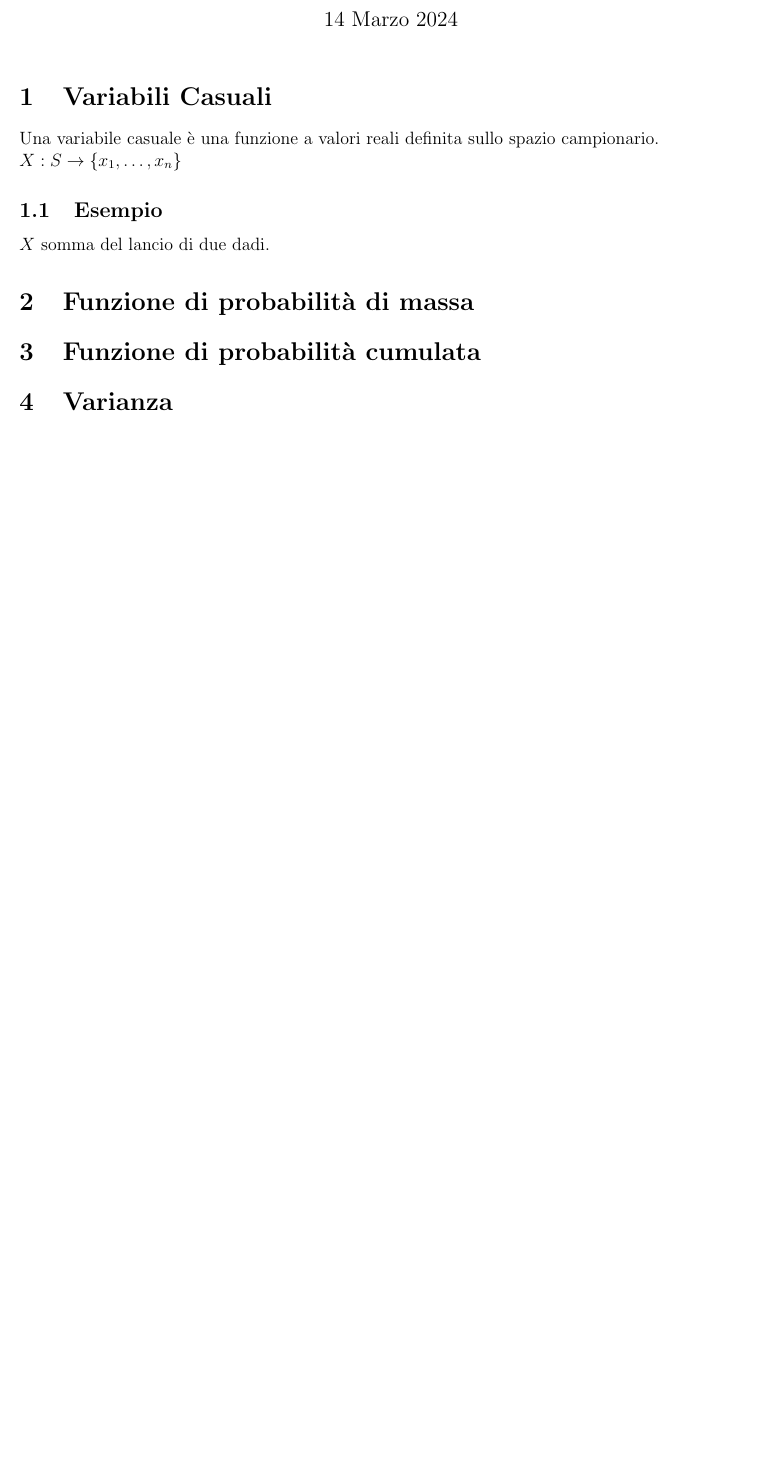
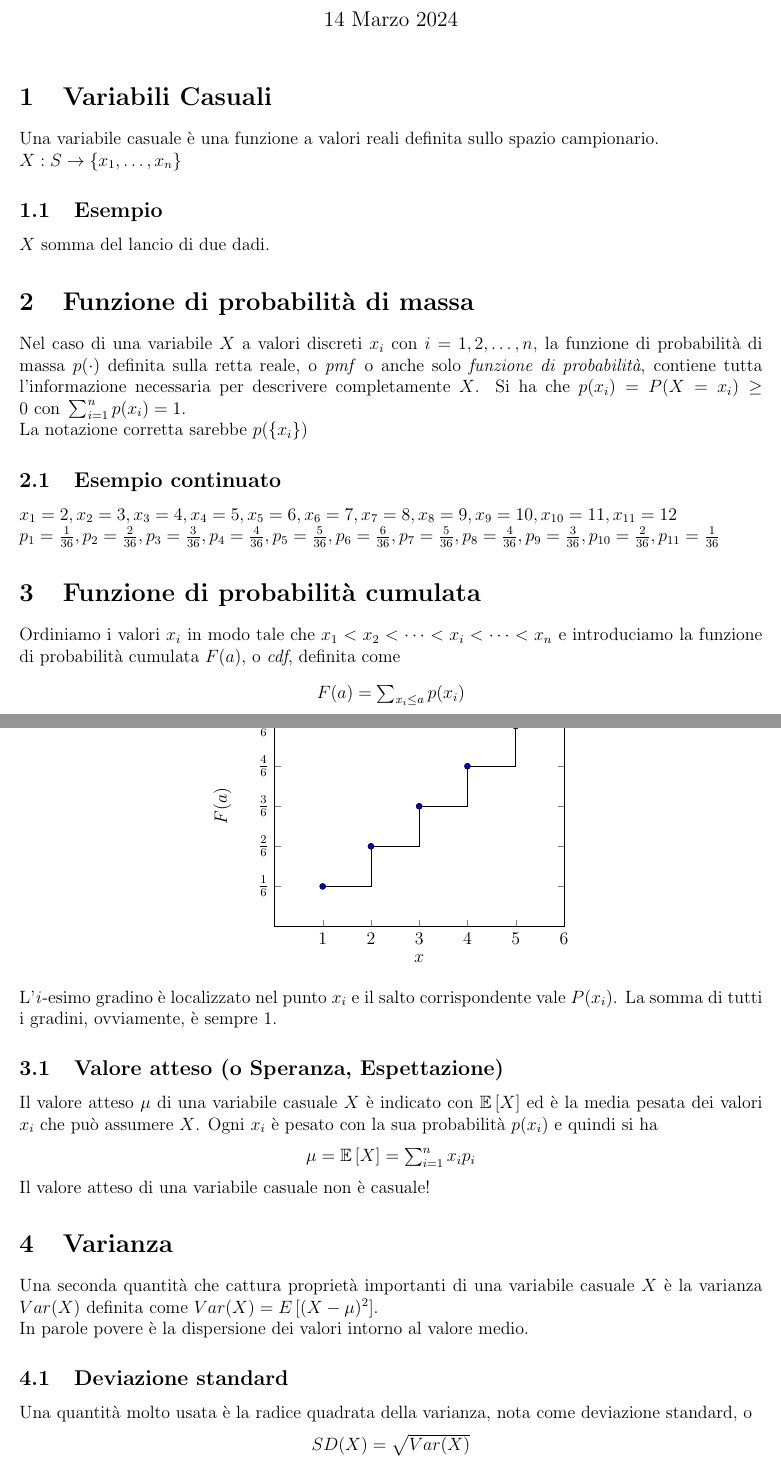
Before and after one commit to Spinny03/TII, a LaTeX document (Appunti Latex/VariabileAleatoria.tex): part of the page before the commit and two parts of pages 1 and 2 of 2 after it, the two joined at a grey line, cut so that both start at the same text, the shorter picture padded with empty space. Compiled offline with pdfLaTeX.

Commit message:
VariabileAleatoria

```diff
--- a/Appunti Latex/VariabileAleatoria.tex
+++ b/Appunti Latex/VariabileAleatoria.tex
@@ -4,6 +4,7 @@
 \usepackage{amsmath}
 \usepackage{graphicx}
 \usepackage{amssymb}
+\usepackage{pgfplots}
 
 \geometry{margin=2cm}
 
@@ -21,7 +22,36 @@ Una variabile casuale è una funzione a valori reali definita sullo spazio campi
 \subsection{Esempio}
 $X$ somma del lancio di due dadi.
 \section{Funzione di probabilità di massa}
-
+Nel caso di una variabile $X$ a valori discreti $x_{i}$ con $i=1,2,\dots,n$, la funzione di probabilità di massa $p(\cdot)$ definita sulla retta reale, o \textit{pmf} o anche solo \textit{funzione di probabilità}, contiene tutta l'informazione necessaria per descrivere completamente $X$. Si ha che \(p(x_{i})=P(X=x_{i})\geq 0 \text{ con } \sum_{i=1}^{n}p(x_{i})=1\).\\
+La notazione corretta sarebbe $p(\{x_{i}\})$
+\subsection{Esempio continuato}
+\(x_{1}=2,x_{2}=3,x_{3}=4,x_{4}=5,x_{5}=6,x_{6}=7,x_{7}=8,x_{8}=9,x_{9}=10,x_{10}=11,x_{11}=12\)\\
+\(p_{1}=\frac{1}{36},p_{2}=\frac{2}{36},p_{3}=\frac{3}{36},p_{4}=\frac{4}{36},p_{5}=\frac{5}{36},p_{6}=\frac{6}{36},p_{7}=\frac{5}{36},p_{8}=\frac{4}{36},p_{9}=\frac{3}{36},p_{10}=\frac{2}{36},p_{11}=\frac{1}{36}\)
 \section{Funzione di probabilità cumulata}
+Ordiniamo i valori $x_{i}$ in modo tale che $x_{1}<x_{2}<\dots<x_{i}<\dots<x_{n}$ e introduciamo la funzione di probabilità cumulata $F(a)$, o \textit{cdf}, definita come
+\begin{center}
+    \(F(a)=\sum_{x_{i}\leq a}p(x_{i})\)
+\end{center}
+\begin{center}
+    \begin{tikzpicture}
+        \begin{axis}[xlabel=$x$, ylabel=$F(a)$, xmin=0, xmax=6,ymin=0,ymax=1,xtick={1,2,3,4,5,6},ytick={1/6,2/6,3/6,4/6,5/6,1},yticklabels={$\frac{1}{6}$,$\frac{2}{6}$,$\frac{3}{6}$,$\frac{4}{6}$,$\frac{5}{6}$,$1$}]
+            \addplot+[const plot, black] coordinates {(1,1/6) (2,2/6) (3,3/6) (4,4/6) (5,5/6) (6,1)};
+        \end{axis}
+    \end{tikzpicture}
+\end{center}
+L'\textit{i}-esimo gradino è localizzato nel punto $x_{i}$ e il salto corrispondente vale $P(x_{i})$. La somma di tutti i gradini, ovviamente, è sempre 1.
+\subsection{Valore atteso (o Speranza, Espettazione)}
+Il valore atteso $\mu$ di una variabile casuale $X$ è indicato con $\mathbb{E}\left[X\right]$ ed è la media pesata dei valori $x_{i}$ che può assumere $X$. Ogni $x_{i}$ è pesato con la sua probabilità $p(x_{i})$ e quindi si ha
+\begin{center}
+    \(\mu=\mathbb{E}\left[X\right]=\sum_{i=1}^{n}x_{i}p_{i}\)
+\end{center}
+Il valore atteso di una variabile casuale non è casuale!
 \section{Varianza}
+Una seconda quantità che cattura proprietà importanti di una variabile casuale $X$ è la varianza $Var(X)$ definita come $Var(X)=E\left[(X-\mu)^{2}\right]$.\\
+In parole povere è la dispersione dei valori intorno al valore medio.
+\subsection{Deviazione standard}
+Una quantità molto usata è la radice quadrata della varianza, nota come deviazione standard, o
+\begin{center}
+    \(SD(X)=\sqrt{Var(X)}\)
+\end{center}
 \section{Funzione di variabile aleatoria discreta}
```
Also changed, not shown: Appunti Latex/VariabileAleatoria.pdf, Appunti Latex/VariabileAleatoria.tex (6 more changed lines).
